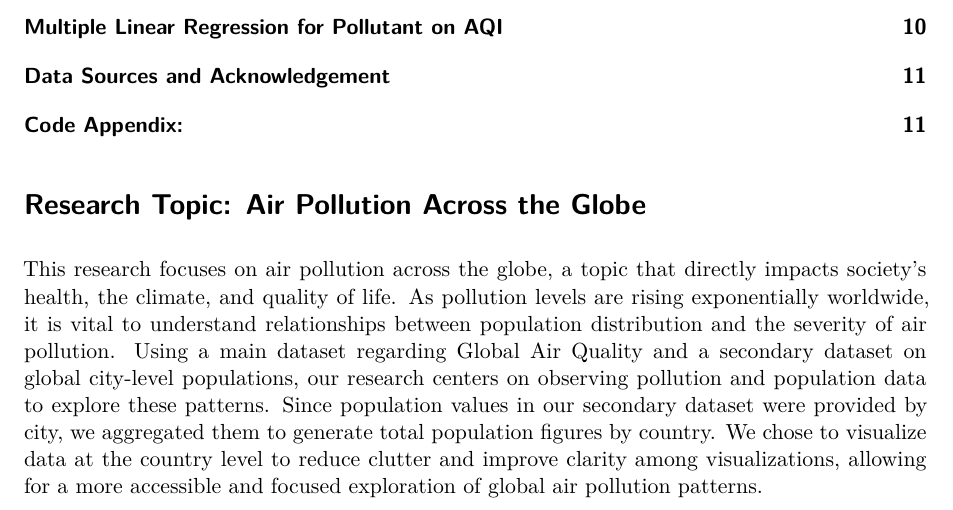
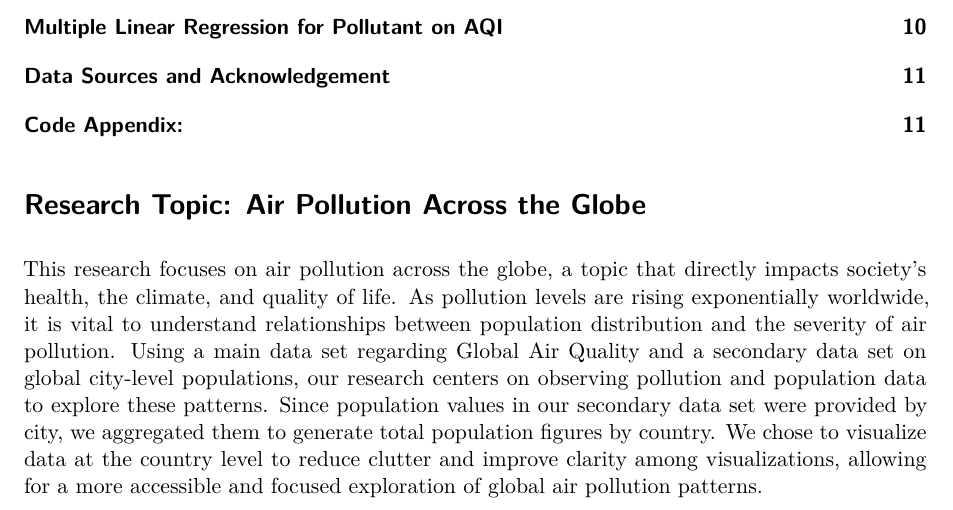
Before and after one commit to Stat184-Spring2025/Sec2_FP_GabrielleSmeltzer_GreerMoran_SnehaArya, a Quarto document (FinalProject.qmd): part of page 1 of 16, cut so that both start at the same text. Rendered offline with R 4.5, knitr and Pandoc in place of Quarto, then LaTeX, with nearby package versions.

Commit message:
okay final qmd push
fixing the qmd one last time. this one is good, i believe

```diff
--- a/FinalProject.qmd
+++ b/FinalProject.qmd
@@ -26,7 +26,7 @@ execute:
 
 # **Research Topic: Air Pollution Across the Globe**
 
-This research focuses on air pollution across the globe, a topic that directly impacts society's health, the climate, and quality of life. As pollution levels are rising exponentially worldwide, it is vital to understand relationships between population distribution and the severity of air pollution. Using a main dataset regarding Global Air Quality and a secondary dataset on global city-level populations, our research centers on observing pollution and population data to explore these patterns. Since population values in our secondary dataset were provided by city, we aggregated them to generate total population figures by country. We chose to visualize data at the country level to reduce clutter and improve clarity among visualizations, allowing for a more accessible and focused exploration of global air pollution patterns.
+This research focuses on air pollution across the globe, a topic that directly impacts society's health, the climate, and quality of life. As pollution levels are rising exponentially worldwide, it is vital to understand relationships between population distribution and the severity of air pollution. Using a main data set regarding Global Air Quality and a secondary data set on global city-level populations, our research centers on observing pollution and population data to explore these patterns. Since population values in our secondary data set were provided by city, we aggregated them to generate total population figures by country. We chose to visualize data at the country level to reduce clutter and improve clarity among visualizations, allowing for a more accessible and focused exploration of global air pollution patterns.
 
 Another central focus of our project is determining whether urban population percentage plays a role in pollution severity. To do this, we plan to implement a histogram visualization that compares AQI value distributions in relation to levels of urban population across the six countries, helping us identify patterns linked to urbanization. Furthermore, we use a grouped bar graph to present the frequency of AQI categories by country, enabling straightforward comparisons of pollution severity across regions. Lastly, we analyze ozone AQI values in relation to land area through a boxplot to explore how physical geography may intersect with pollution levels.
 
```
